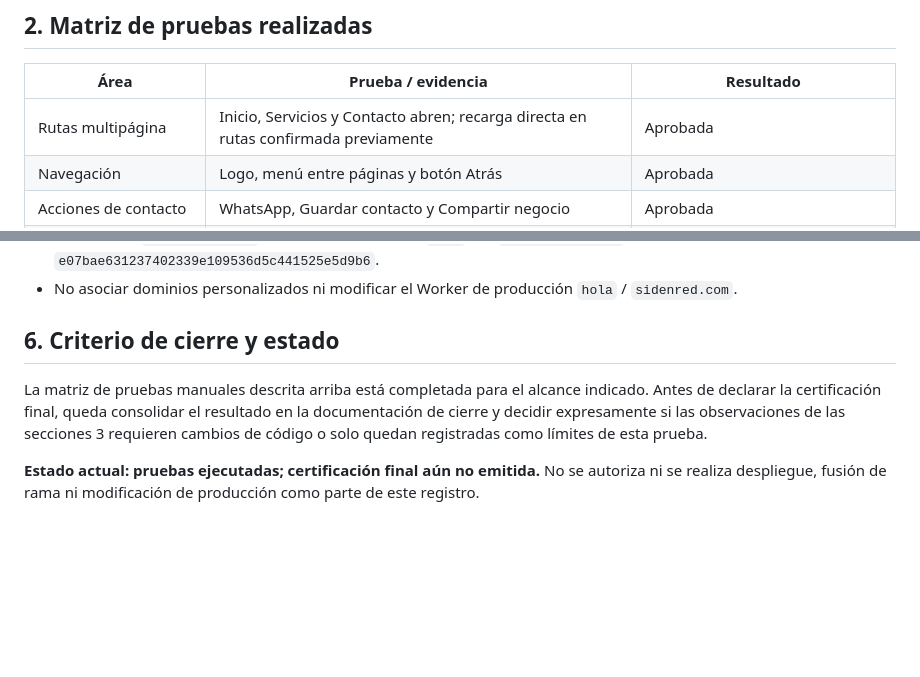
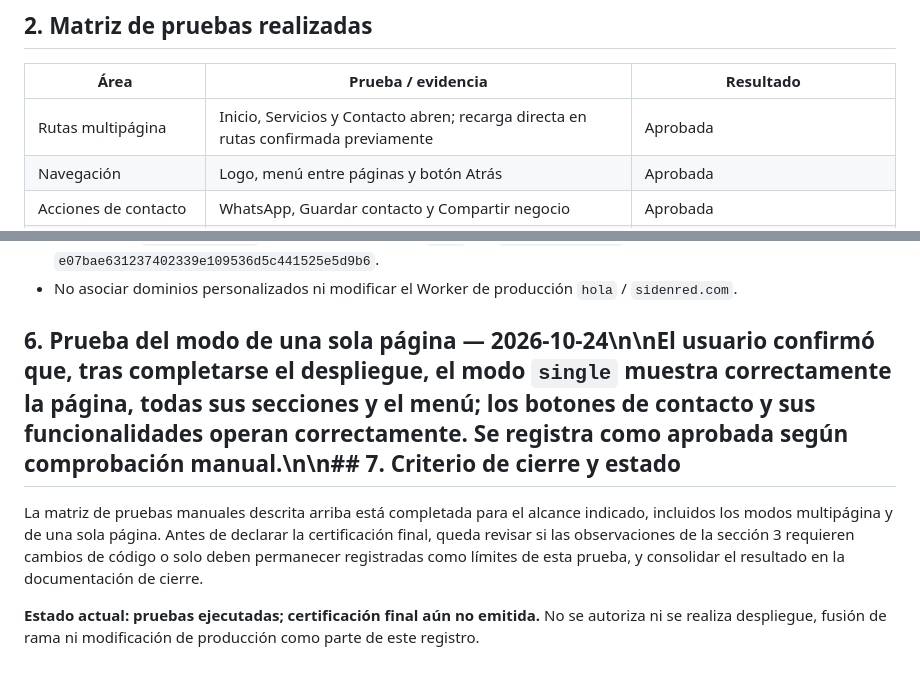
Before and after one commit to sysflow7/mi-primera-plantilla-web, a Markdown page: docs/REGISTRO_AUDITORIA_CERTIFICACION_SIDEN_2026-10.md, 2 parts joined by grey strips. Drawn GitHub-style; blank space fills up the shorter version.

Commit message:
docs: registrar prueba aprobada de modo single

```diff
--- a/docs/REGISTRO_AUDITORIA_CERTIFICACION_SIDEN_2026-10.md
+++ b/docs/REGISTRO_AUDITORIA_CERTIFICACION_SIDEN_2026-10.md
@@ -14,7 +14,7 @@ La validación se ejecutó sobre el Worker de auditoría, separado del sitio de
 
 | Área | Prueba / evidencia | Resultado |
 |---|---|---|
-| Rutas multipágina | Inicio, Servicios y Contacto abren; recarga directa en rutas confirmada previamente | Aprobada |
+| Rutas multipágina | Inicio, Servicios y Contacto abren; recarga directa en rutas confirmada previamente | Aprobada |\n| Modo de una sola página (`modoSitio: single`) | Página, secciones, menú y botones de contacto verificados manualmente por el usuario tras finalizar el despliegue | Aprobada |
 | Navegación | Logo, menú entre páginas y botón Atrás | Aprobada |
 | Acciones de contacto | WhatsApp, Guardar contacto y Compartir negocio | Aprobada |
 | Responsive | Vista de dispositivo móvil; contenido, menú, textos, imágenes/botones y ausencia de desplazamiento horizontal | Aprobada según verificación manual |
@@ -54,8 +54,8 @@ La revisión estática inicial confirmó que el Worker limita métodos a GET, va
 - Se actualizó `wrangler.jsonc` en esta rama para que `name` sea `siden-auditoria`; commit registrado: `e07bae631237402339e109536d5c441525e5d9b6`.
 - No asociar dominios personalizados ni modificar el Worker de producción `hola` / `sidenred.com`.
 
-## 6. Criterio de cierre y estado
+## 6. Prueba del modo de una sola página — 2026-10-24\n\nEl usuario confirmó que, tras completarse el despliegue, el modo `single` muestra correctamente la página, todas sus secciones y el menú; los botones de contacto y sus funcionalidades operan correctamente. Se registra como aprobada según comprobación manual.\n\n## 7. Criterio de cierre y estado
 
-La matriz de pruebas manuales descrita arriba está completada para el alcance indicado. Antes de declarar la certificación final, queda consolidar el resultado en la documentación de cierre y decidir expresamente si las observaciones de las secciones 3 requieren cambios de código o solo quedan registradas como límites de esta prueba.
+La matriz de pruebas manuales descrita arriba está completada para el alcance indicado, incluidos los modos multipágina y de una sola página. Antes de declarar la certificación final, queda revisar si las observaciones de la sección 3 requieren cambios de código o solo deben permanecer registradas como límites de esta prueba, y consolidar el resultado en la documentación de cierre.
 
 **Estado actual: pruebas ejecutadas; certificación final aún no emitida.** No se autoriza ni se realiza despliegue, fusión de rama ni modificación de producción como parte de este registro.
```
